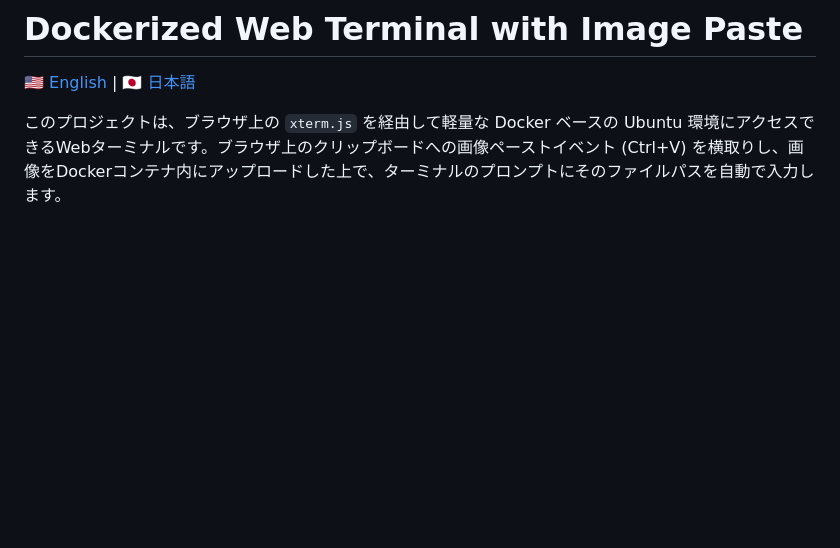
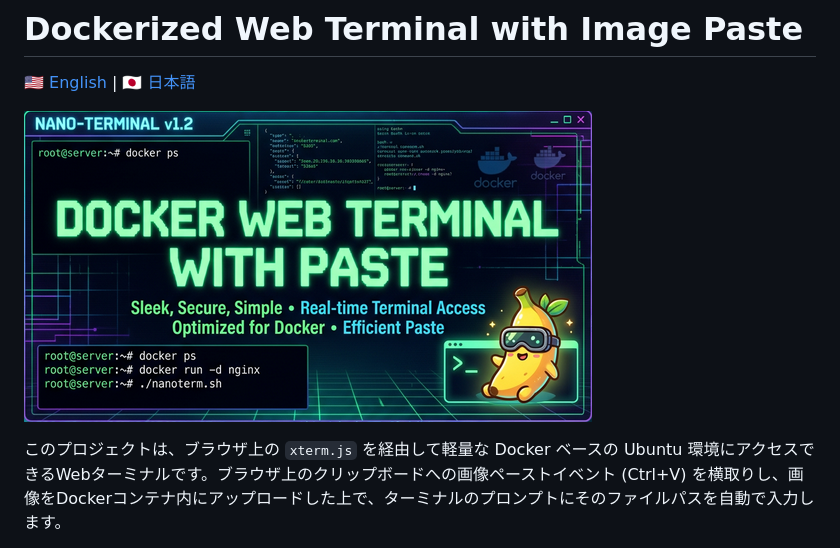
Before and after one commit to shuntacurosu/docker-web-terminal-with-paste, a Markdown page: README.ja.md, the part around the change. GitHub-like rendering; pictures changed too: assets/banner.png (added); blank space fills up the shorter version.

Commit message:
docs: add nanobanana header banner image

```diff
--- a/README.ja.md
+++ b/README.ja.md
@@ -1,6 +1,8 @@
 # Dockerized Web Terminal with Image Paste
 
 [🇺🇸 English](README.md) | [🇯🇵 日本語](README.ja.md)
+
+![Docker Web Terminal with Paste Banner](assets/banner.png)
 
 このプロジェクトは、ブラウザ上の `xterm.js` を経由して軽量な Docker ベースの Ubuntu 環境にアクセスできるWebターミナルです。ブラウザ上のクリップボードへの画像ペーストイベント (Ctrl+V) を横取りし、画像をDockerコンテナ内にアップロードした上で、ターミナルのプロンプトにそのファイルパスを自動で入力します。
 
```
Also changed, not shown: README.md (+2 -0 lines).
